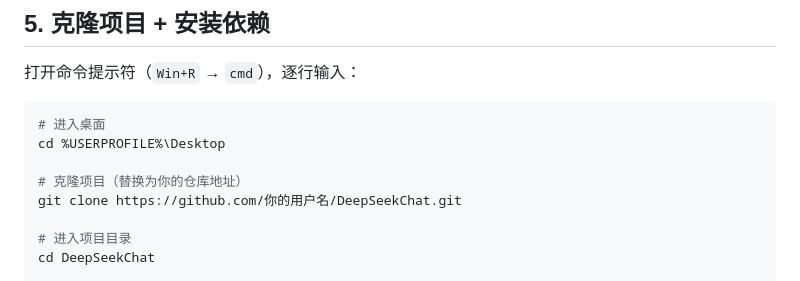
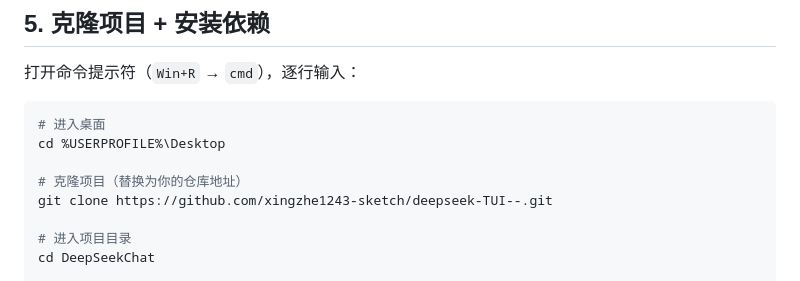
Before and after one commit to xingzhe1243-sketch/deepseek-TUI--, a Markdown page: README.md, the part around the change. Rendered like a GitHub page.

Commit message:
Update README with actual repo URL

```diff
--- a/README.md
+++ b/README.md
@@ -131,7 +131,7 @@ git --version
 cd %USERPROFILE%\Desktop
 
 # 克隆项目（替换为你的仓库地址）
-git clone https://github.com/你的用户名/DeepSeekChat.git
+git clone https://github.com/xingzhe1243-sketch/deepseek-TUI--.git
 
 # 进入项目目录
 cd DeepSeekChat
```
